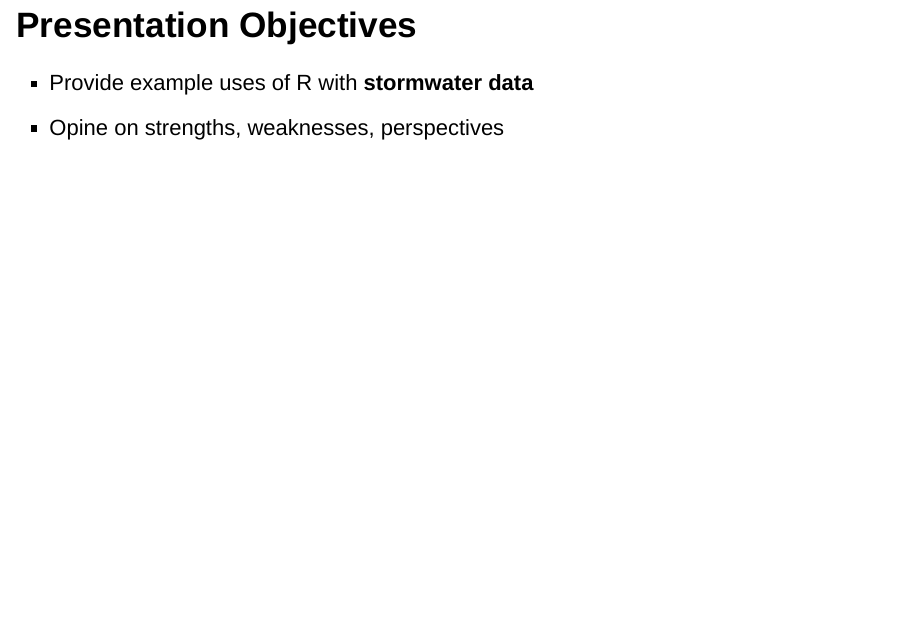
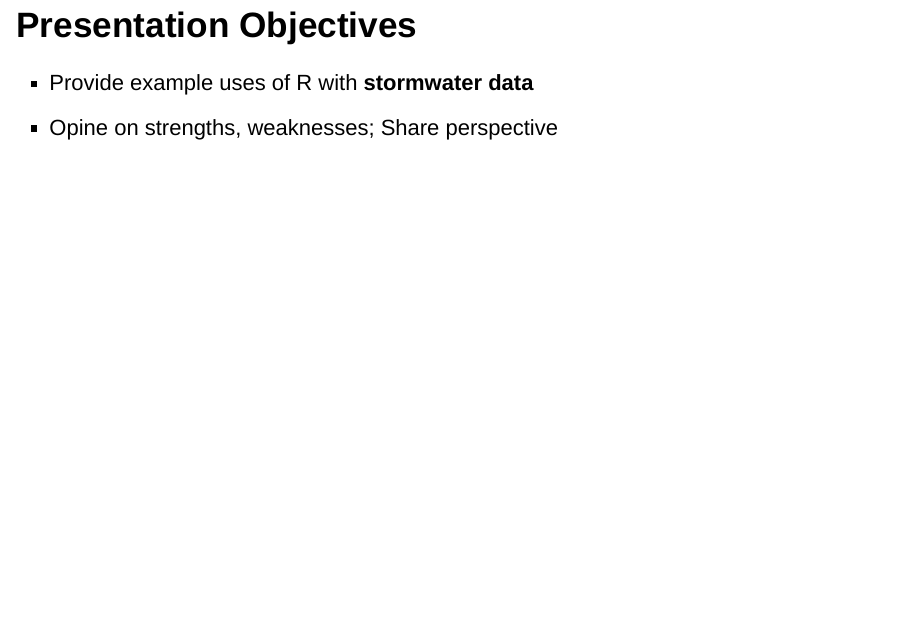
Before and after one commit to chrislopez28/swprt-data-presentation, an R Markdown document (slides.Rmd): page 3 of 55. Rendered offline with R 4.5, knitr and Pandoc, with nearby package versions; drawn as Slidy slides in place of the format the file asks for; some code elsewhere in the file could not run offline.

Commit message:
Minor edits

```diff
--- a/slides.Rmd
+++ b/slides.Rmd
@@ -49,7 +49,7 @@
 ## Presentation Objectives
 
 * Provide example uses of R with **stormwater data**
-* Opine on strengths, weaknesses, perspectives
+* Opine on strengths, weaknesses; Share perspective
 
 ## My Background
 
```
